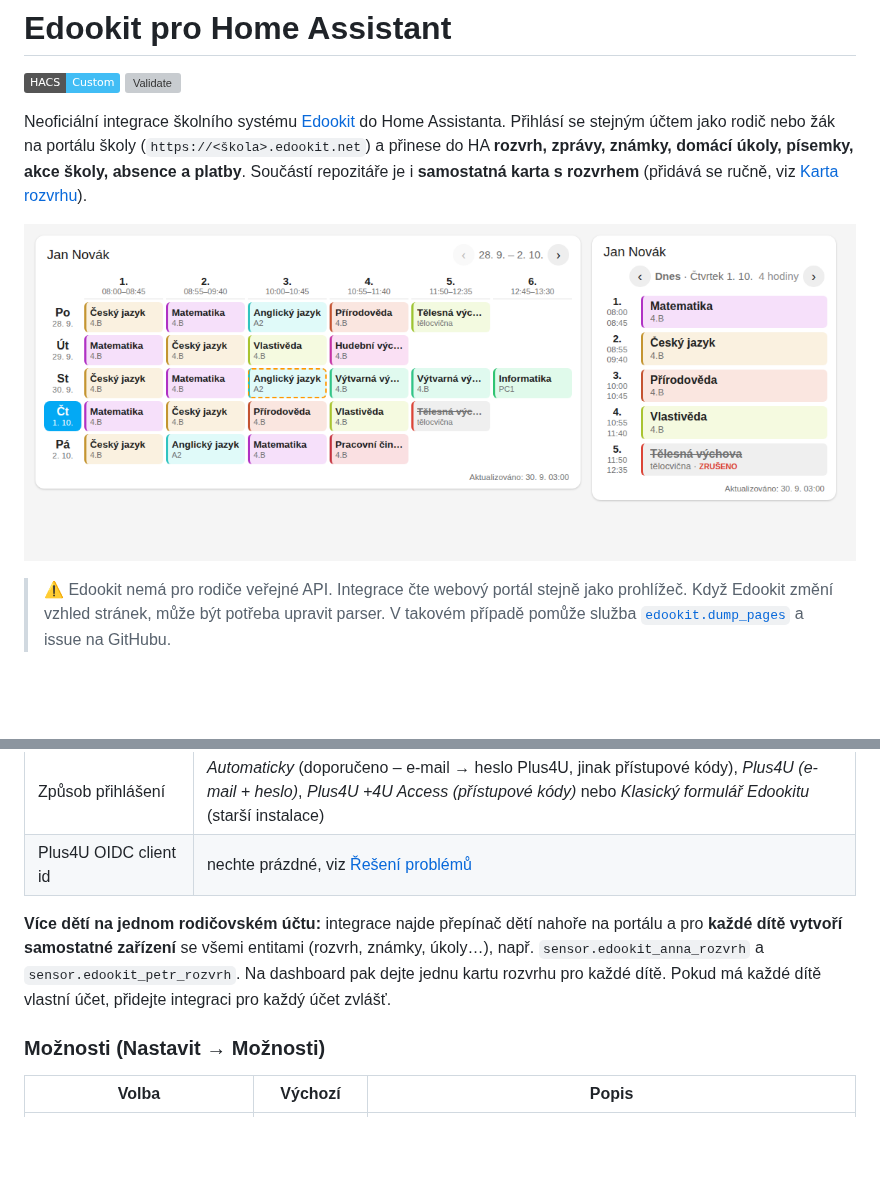
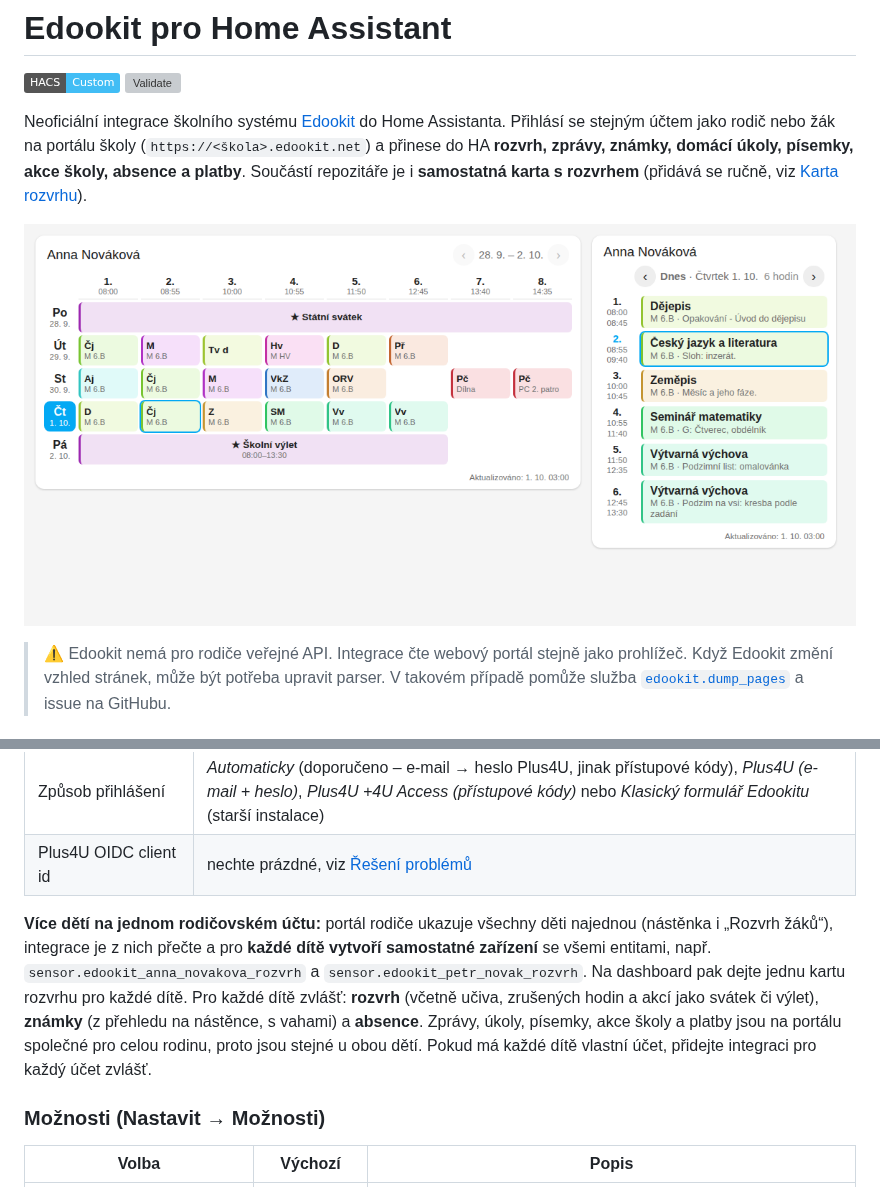
Before and after one commit to joshuaaaaa/HA-edookit, a Markdown page: README.md, 2 parts joined by grey strips. GitHub-like rendering; pictures changed too: docs/card-preview.png; badges without logos; blank space fills up the shorter version; grey boxes are pictures that could not be loaded.

```diff
--- a/README.md
+++ b/README.md
@@ -53,11 +53,14 @@ Zkopírujte složku `custom_components/edookit` do `/config/custom_components/`
 | Způsob přihlášení | *Automaticky* (doporučeno – e-mail → heslo Plus4U, jinak přístupové kódy), *Plus4U (e-mail + heslo)*, *Plus4U +4U Access (přístupové kódy)* nebo *Klasický formulář Edookitu* (starší instalace) |
 | Plus4U OIDC client id | nechte prázdné, viz [Řešení problémů](#řešení-problémů) |
 
-**Více dětí na jednom rodičovském účtu:** integrace najde přepínač dětí nahoře na portálu
-a pro **každé dítě vytvoří samostatné zařízení** se všemi entitami (rozvrh, známky, úkoly…),
-např. `sensor.edookit_anna_rozvrh` a `sensor.edookit_petr_rozvrh`. Na dashboard pak dejte
-jednu kartu rozvrhu pro každé dítě. Pokud má každé dítě vlastní účet, přidejte integraci
-pro každý účet zvlášť.
+**Více dětí na jednom rodičovském účtu:** portál rodiče ukazuje všechny děti najednou
+(nástěnka i „Rozvrh žáků“), integrace je z nich přečte a pro **každé dítě vytvoří samostatné
+zařízení** se všemi entitami, např. `sensor.edookit_anna_novakova_rozvrh` a
+`sensor.edookit_petr_novak_rozvrh`. Na dashboard pak dejte jednu kartu rozvrhu pro každé dítě.
+Pro každé dítě zvlášť: **rozvrh** (včetně učiva, zrušených hodin a akcí jako svátek či výlet),
+**známky** (z přehledu na nástěnce, s vahami) a **absence**. Zprávy, úkoly, písemky, akce školy a platby
+jsou na portálu společné pro celou rodinu, proto jsou stejné u obou dětí. Pokud má každé dítě vlastní
+účet, přidejte integraci pro každý účet zvlášť.
 
 ### Možnosti (Nastavit → Možnosti)
 
```
Also changed, not shown: 12 other files.
